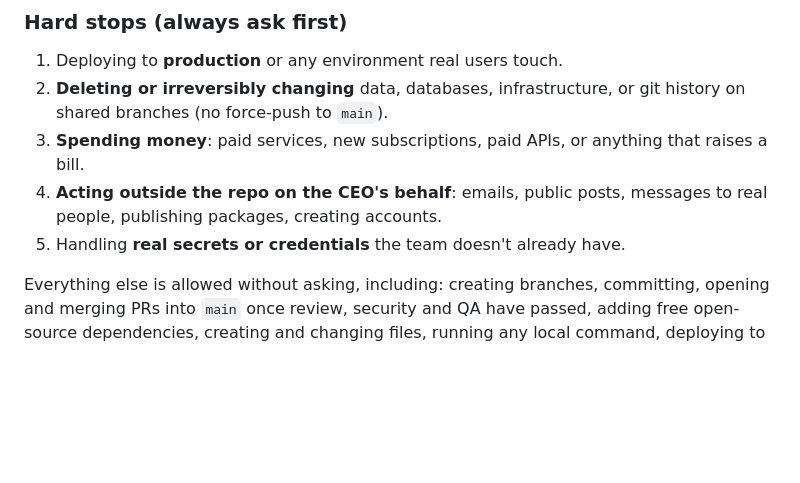
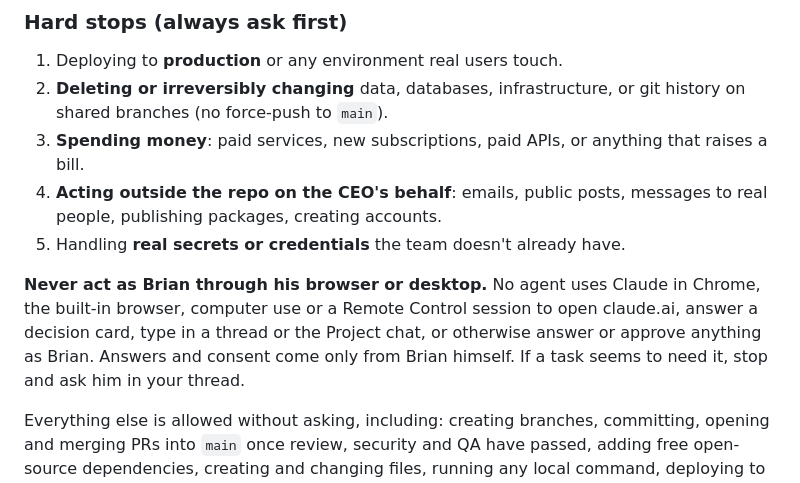
Before and after one commit to gn0sh/gnosh-uptime, a Markdown page: CLAUDE.md, the part around the change. Drawn GitHub-style; blank space fills up the shorter version.

Commit message:
CLAUDE.md: agents never act as Brian through his browser or desktop
Co-Authored-By: Claude Opus 5.5 <noreply@anthropic.com>
Claude-Session: https://claude.ai/code/session_01A1EqH42VTkbf9jmcvt2owG

```diff
--- a/CLAUDE.md
+++ b/CLAUDE.md
@@ -15,6 +15,8 @@ The CEO wants the team to run on its own. Default to action, not permission.
 3. **Spending money**: paid services, new subscriptions, paid APIs, or anything that raises a bill.
 4. **Acting outside the repo on the CEO's behalf**: emails, public posts, messages to real people, publishing packages, creating accounts.
 5. Handling **real secrets or credentials** the team doesn't already have.
+
+**Never act as Brian through his browser or desktop.** No agent uses Claude in Chrome, the built-in browser, computer use or a Remote Control session to open claude.ai, answer a decision card, type in a thread or the Project chat, or otherwise answer or approve anything as Brian. Answers and consent come only from Brian himself. If a task seems to need it, stop and ask him in your thread.
 
 Everything else is allowed without asking, including: creating branches, committing, opening and merging PRs into `main` once review, security and QA have passed, adding free open-source dependencies, creating and changing files, running any local command, deploying to local or staging environments, and choosing the tech stack.
 
```
